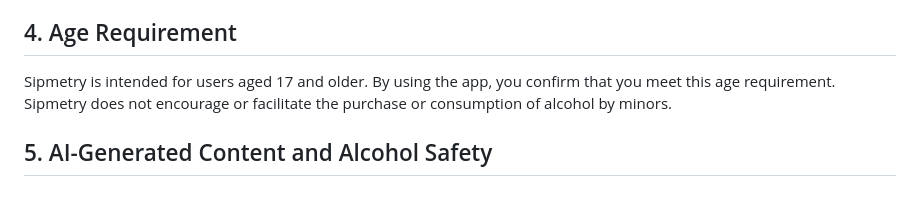
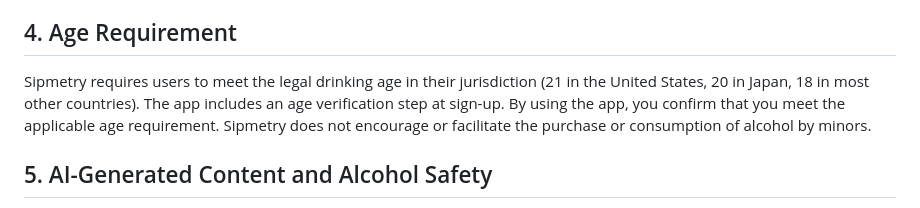
Before and after one commit to brok110/sipmetry-frontend, a Markdown page: docs/terms.md, the part around one of its changes. GitHub-like rendering.

```diff
--- a/docs/terms.md
+++ b/docs/terms.md
@@ -28,7 +28,7 @@ We reserve the right to remove any user-submitted content (such as feedback or l
 
 ## 4. Age Requirement
 
-Sipmetry is intended for users aged 17 and older. By using the app, you confirm that you meet this age requirement. Sipmetry does not encourage or facilitate the purchase or consumption of alcohol by minors.
+Sipmetry requires users to meet the legal drinking age in their jurisdiction (21 in the United States, 20 in Japan, 18 in most other countries). The app includes an age verification step at sign-up. By using the app, you confirm that you meet the applicable age requirement. Sipmetry does not encourage or facilitate the purchase or consumption of alcohol by minors.
 
 ## 5. AI-Generated Content and Alcohol Safety
 
```
Also changed, not shown: other parts of docs/terms.md (+1 -1 lines), docs/privacy.md (+6 -2 lines).
